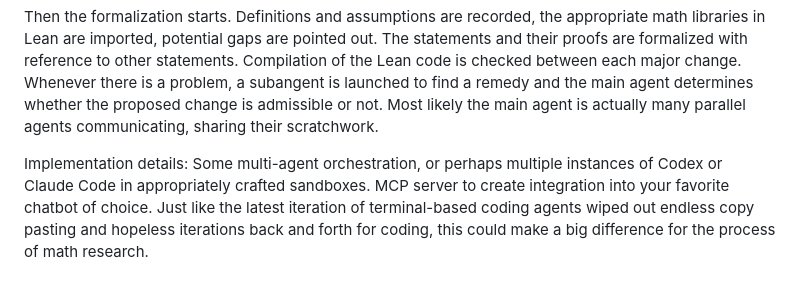
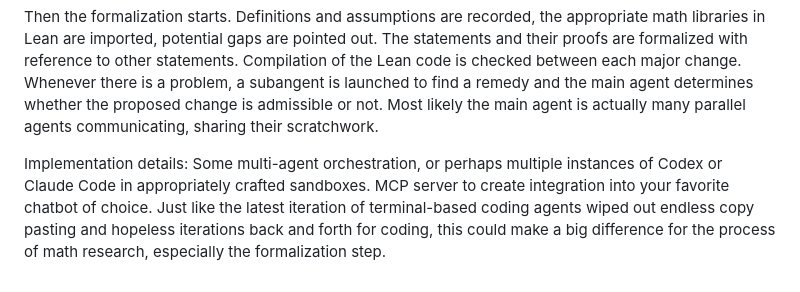
Before and after one commit to jswachter/jswachter.github.io, a Markdown page: notebooks/2025-10-02-autoformalization-agents.md, the part around the change. Drawn GitHub-style.

Commit message:
added last part of last sentence

```diff
--- a/notebooks/2025-10-02-autoformalization-agents.md
+++ b/notebooks/2025-10-02-autoformalization-agents.md
@@ -36,4 +36,4 @@ The markdown and latex document is then decorated with labels and interrelations
 
 Then the formalization starts. Definitions and assumptions are recorded, the appropriate math libraries in Lean are imported, potential gaps are pointed out. The statements and their proofs are formalized with reference to other statements. Compilation of the Lean code is checked between each major change. Whenever there is a problem, a subangent is launched to find a remedy and the main agent determines whether the proposed change is admissible or not. Most likely the main agent is actually many parallel agents communicating, sharing their scratchwork.
 
-Implementation details: Some multi-agent orchestration, or perhaps multiple instances of Codex or Claude Code in appropriately crafted sandboxes. MCP server to create integration into your favorite chatbot of choice. Just like the latest iteration of terminal-based coding agents wiped out endless copy pasting and hopeless iterations back and forth for coding, this could make a big difference for the process of math research.
+Implementation details: Some multi-agent orchestration, or perhaps multiple instances of Codex or Claude Code in appropriately crafted sandboxes. MCP server to create integration into your favorite chatbot of choice. Just like the latest iteration of terminal-based coding agents wiped out endless copy pasting and hopeless iterations back and forth for coding, this could make a big difference for the process of math research, especially the formalization step.
```
